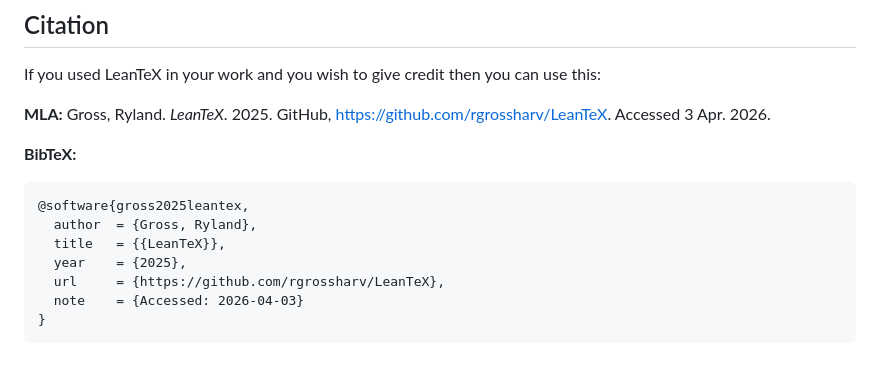
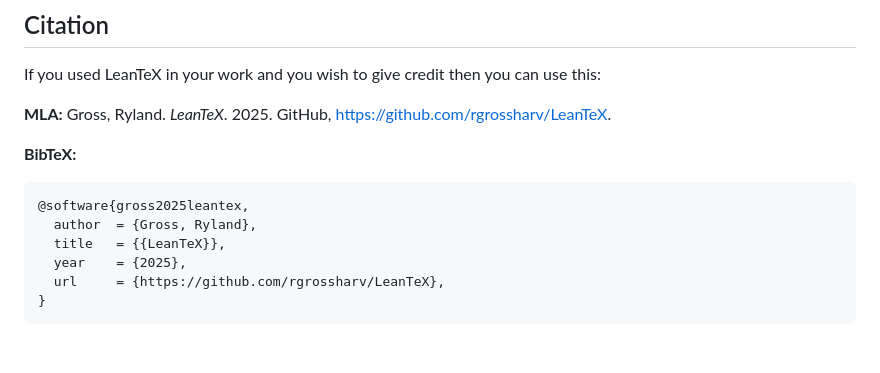
Before and after one commit to rgrossharv/LeanTeX, a Markdown page: README.md, the part around the change. Rendered like a GitHub page.

Commit message:
Update MLA citation format in README
Removed access date from MLA citation in README.

````diff
--- a/README.md
+++ b/README.md
@@ -178,7 +178,7 @@ Public domain dedication via The Unlicense (see `LICENSE`).
 
 If you used LeanTeX in your work and you wish to give credit then you can use this:
 
-**MLA:** Gross, Ryland. *LeanTeX*. 2025. GitHub, https://github.com/rgrossharv/LeanTeX. Accessed 3 Apr. 2026.
+**MLA:** Gross, Ryland. *LeanTeX*. 2025. GitHub, https://github.com/rgrossharv/LeanTeX.
 
 **BibTeX:**
 ```bibtex
@@ -187,6 +187,5 @@ If you used LeanTeX in your work and you wish to give credit then you can use th
   title   = {{LeanTeX}},
   year    = {2025},
   url     = {https://github.com/rgrossharv/LeanTeX},
-  note    = {Accessed: 2026-04-03}
 }
 ```
````
